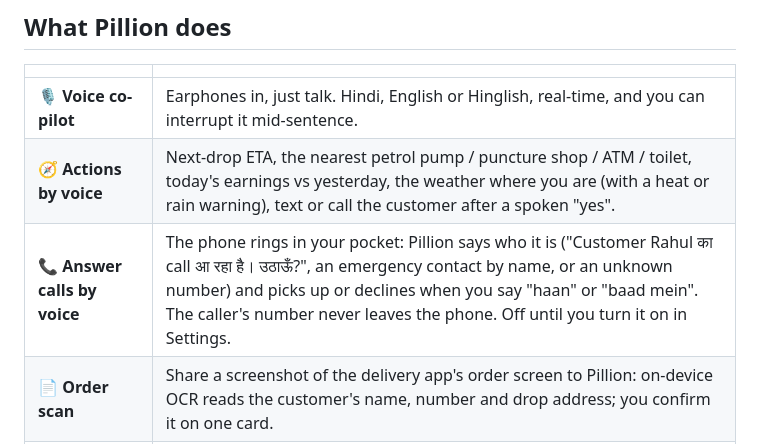
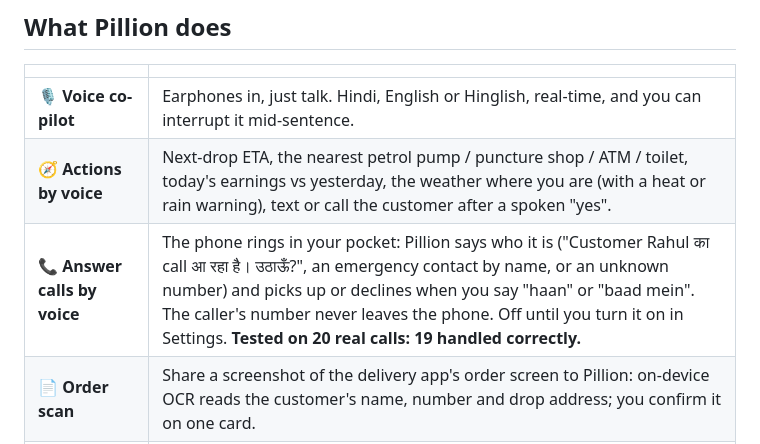
Before and after one commit to jatinvats123/pillion, a Markdown page: README.md, the part around the change. Drawn GitHub-style.

Commit message:
README: Answer calls by voice tested on 20 real calls, 19 handled correctly

```diff
--- a/README.md
+++ b/README.md
@@ -35,7 +35,7 @@ an eye on you.
 |---|---|
 | 🎙️ **Voice co-pilot** | Earphones in, just talk. Hindi, English or Hinglish, real-time, and you can interrupt it mid-sentence. |
 | 🧭 **Actions by voice** | Next-drop ETA, the nearest petrol pump / puncture shop / ATM / toilet, today's earnings vs yesterday, the weather where you are (with a heat or rain warning), text or call the customer after a spoken "yes". |
-| 📞 **Answer calls by voice** | The phone rings in your pocket: Pillion says who it is ("Customer Rahul का call आ रहा है। उठाऊँ?", an emergency contact by name, or an unknown number) and picks up or declines when you say "haan" or "baad mein". The caller's number never leaves the phone. Off until you turn it on in Settings. |
+| 📞 **Answer calls by voice** | The phone rings in your pocket: Pillion says who it is ("Customer Rahul का call आ रहा है। उठाऊँ?", an emergency contact by name, or an unknown number) and picks up or declines when you say "haan" or "baad mein". The caller's number never leaves the phone. Off until you turn it on in Settings. **Tested on 20 real calls: 19 handled correctly.** |
 | 📄 **Order scan** | Share a screenshot of the delivery app's order screen to Pillion: on-device OCR reads the customer's name, number and drop address; you confirm it on one card. |
 | 🚨 **Crash check + SOS** | The phone's sensors detect a crash. Pillion asks "Aap theek ho?", then SMSes your emergency contacts with your location. **Works with no internet.** |
 | 👨‍👩‍👦 **Live Guardian** | The SOS SMS carries a link: family opens it in a browser, **hears you, talks into your earphones and sees your live location**. Pillion steps aside while they're on. |
```
